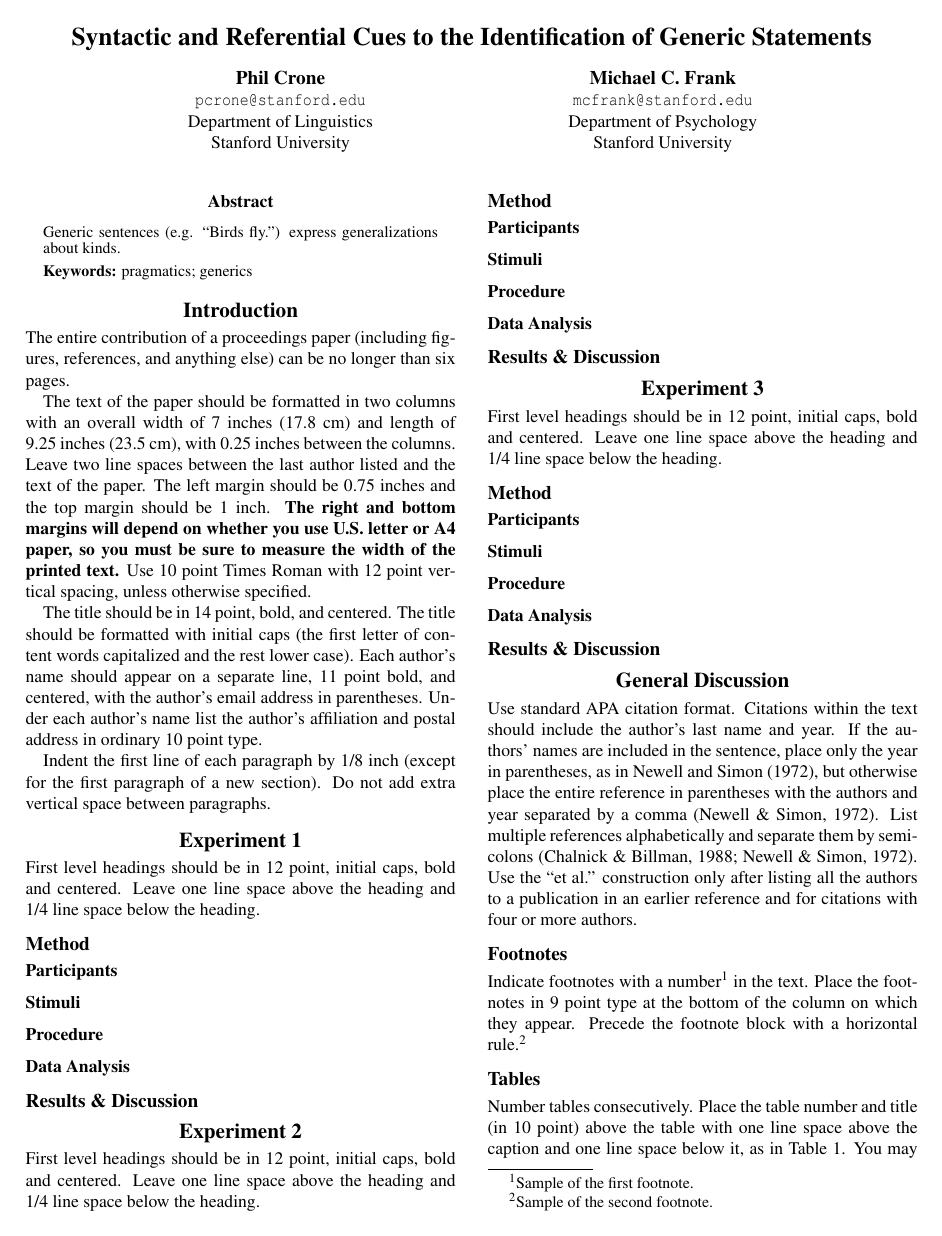
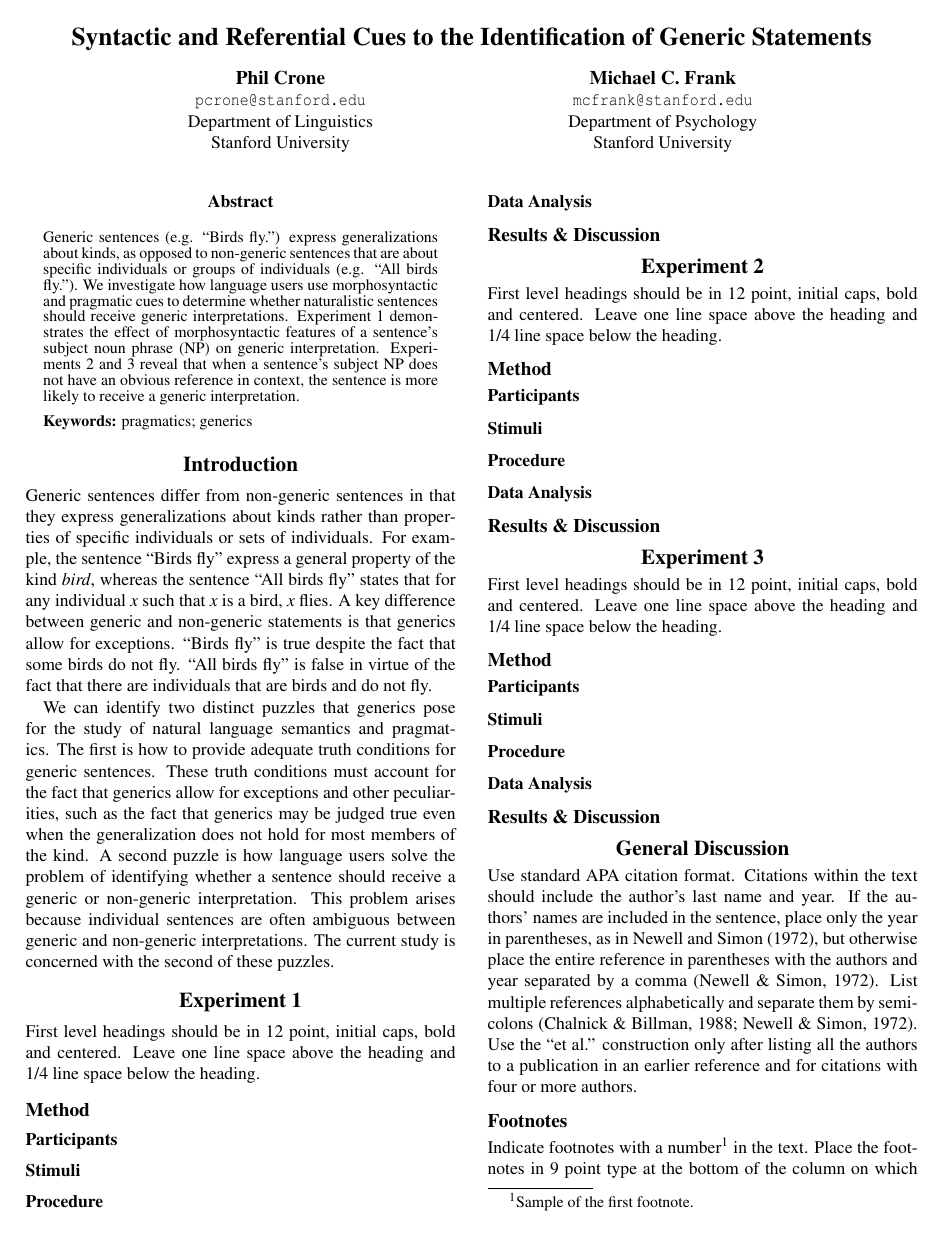
Before and after one commit to langcog/generic_ref, a LaTeX paper (cogsci/generics.tex): page 1 of 2. Compiled offline with pdfLaTeX.

Commit message:
Cogsci paper updates
Updates to cogsci paper. References need to be added.

```diff
--- a/cogsci/generics.tex
+++ b/cogsci/generics.tex
@@ -43,7 +43,7 @@
 
 
 \begin{abstract}
-Generic sentences (e.g. ``Birds fly.'') express generalizations about kinds.
+Generic sentences (e.g. ``Birds fly.'') express generalizations about kinds, as opposed to non-generic sentences that are about specific individuals or groups of individuals (e.g. ``All birds fly.''). We investigate how language users use morphosyntactic and pragmatic cues to determine whether naturalistic sentences should receive generic interpretations. Experiment 1 demonstrates the effect of morphosyntactic features of a sentence's subject noun phrase (NP) on generic interpretation. Experiments 2 and 3 reveal that when a sentence's subject NP does not have an obvious reference in context, the sentence is more likely to receive a generic interpretation.
 
 \textbf{Keywords:} pragmatics; generics
 \end{abstract}
@@ -51,29 +51,10 @@ Generic sentences (e.g. ``Birds fly.'') express generalizations about kinds.
 
 \section{Introduction}
 
-The entire contribution of a proceedings paper (including figures,
-references, and anything else) can be no longer than six pages.
+Generic sentences differ from non-generic sentences in that they express generalizations about kinds rather than properties of specific individuals or sets of individuals. For example, the sentence ``Birds fly'' express a general property of the kind \textit{bird}, whereas the sentence ``All birds fly'' states that for any individual \textit{x} such that \textit{x} is a bird, \textit{x} flies. A key difference between generic and non-generic statements is that generics allow for exceptions. ``Birds fly'' is true despite the fact that some birds do not fly. ``All birds fly'' is false in virtue of the fact that there are individuals that are birds and do not fly.
 
-The text of the paper should be formatted in two columns with an
-overall width of 7 inches (17.8 cm) and length of 9.25 inches (23.5
-cm), with 0.25 inches between the columns. Leave two line spaces
-between the last author listed and the text of the paper. The left
-margin should be 0.75 inches and the top margin should be 1 inch.
-\textbf{The right and bottom margins will depend on whether you use
-  U.S. letter or A4 paper, so you must be sure to measure the width of
-  the printed text.} Use 10~point Times Roman with 12~point vertical
-spacing, unless otherwise specified.
+We can identify two distinct puzzles that generics pose for the study of natural language semantics and pragmatics. The first is how to provide adequate truth conditions for generic sentences. These truth conditions must account for the fact that generics allow for exceptions and other peculiarities, such as the fact that generics may be judged true even when the generalization does not hold for most members of the kind. A second puzzle is how language users solve the problem of identifying whether a sentence should receive a generic or non-generic interpretation. This problem arises because individual sentences are often ambiguous between generic and non-generic interpretations. The current study is concerned with the second of these puzzles.
 
-The title should be in 14~point, bold, and centered. The title should
-be formatted with initial caps (the first letter of content words
-capitalized and the rest lower case). Each author's name should appear
-on a separate line, 11~point bold, and centered, with the author's
-email address in parentheses. Under each author's name list the
-author's affiliation and postal address in ordinary 10~point type.
-
-Indent the first line of each paragraph by 1/8~inch (except for the
-first paragraph of a new section). Do not add extra vertical space
-between paragraphs.
 
 
 \section{Experiment 1}
```
Also changed, not shown: cogsci/generics.bbl (added), cogsci/generics.pdf, 4 other files.
